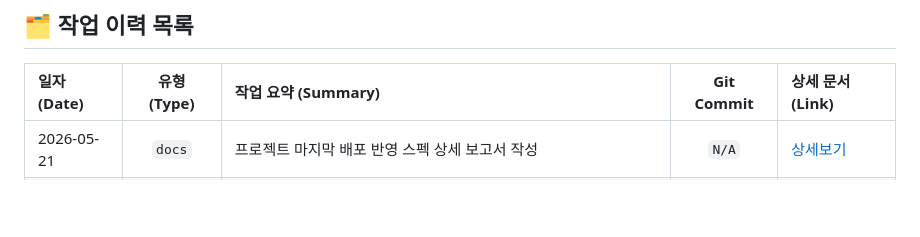
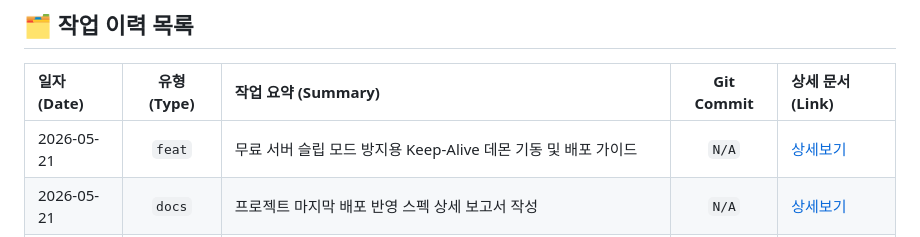
Before and after one commit to lisobking/AIPO, a Markdown page: docs/timeline/index.md, the part around the change. GitHub-like rendering; blank space fills up the shorter version.

Commit message:
[20260521_04_feat] 무료 서버 슬립 모드 방지용 Keep-Alive 데몬 기동 및 배포 가이드

```diff
--- a/docs/timeline/index.md
+++ b/docs/timeline/index.md
@@ -7,6 +7,7 @@
 
 | 일자 (Date) | 유형 (Type) | 작업 요약 (Summary) | Git Commit | 상세 문서 (Link) |
 | :--- | :---: | :--- | :---: | :--- |
+| 2026-05-21 | `feat` | 무료 서버 슬립 모드 방지용 Keep-Alive 데몬 기동 및 배포 가이드 | `N/A` | [상세보기](./entries/20260521_04_feat_keep_alive_deployment.md) |
 | 2026-05-21 | `docs` | 프로젝트 마지막 배포 반영 스펙 상세 보고서 작성 | `N/A` | [상세보기](./entries/20260521_03_docs_deployment_report.md) |
 | 2026-05-21 | `docs` | IDE 터미널 권한 승인 질문 원인 및 지속 허용 설정 가이드 작성 | `N/A` | [상세보기](./entries/20260521_02_docs_permission_guide.md) |
 | 2026-05-21 | `docs` | VS Code 타임라인 오류 원인 규명 및 듀얼 타임라인 연동 솔루션 가이드 작성 | `N/A` | [상세보기](./entries/20260521_01_docs_timeline_resolution.md) |
```
Also changed, not shown: 1 other file.
